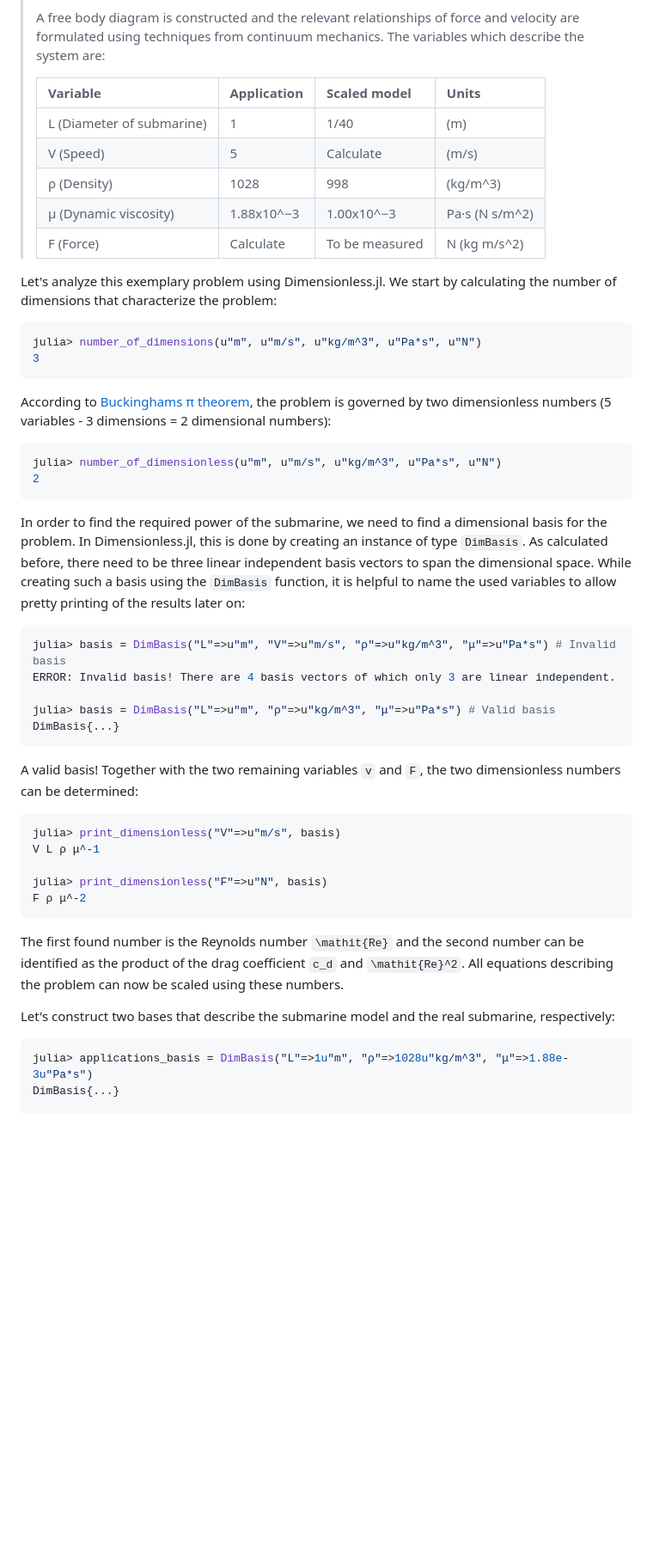
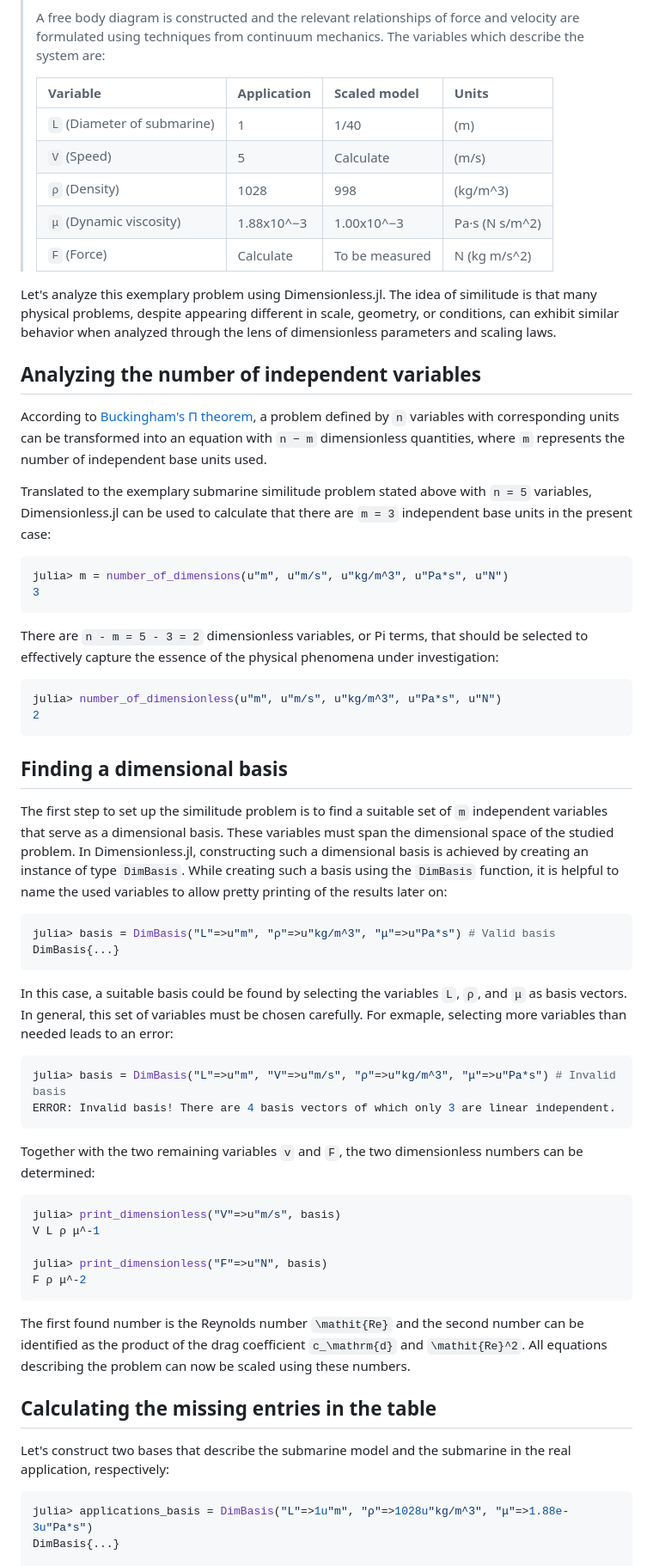
Before and after one commit to martinkosch/Dimensionless.jl, a Markdown page: docs/src/example.md, the part around one of its changes. Shown at 86% size. Rendered like a GitHub page; blank space fills up the shorter version.

Commit message:
Clean up the example

````diff
--- a/docs/src/example.md
+++ b/docs/src/example.md
@@ -7,35 +7,45 @@ The following example is taken from the [Similitude Wikipedia article](https://e
 >
 > Variable                   | Application   | Scaled model      |Units
 >:---------------------------|:--------------|:------------------|:--------------
-> L (Diameter of submarine)  | 1             | 1/40              | (m)
-> V (Speed)                  | 5             | Calculate         | (m/s)
-> ρ (Density)                | 1028          | 998               | (kg/m^3)
-> μ (Dynamic viscosity)      | 1.88x10^−3    | 1.00x10^−3        | Pa·s (N s/m^2)
-> F (Force)                  | Calculate     | To be measured    |	N (kg m/s^2)
+> ``L`` (Diameter of submarine)  | 1             | 1/40              | (m)
+> ``V`` (Speed)                  | 5             | Calculate         | (m/s)
+> ``ρ`` (Density)                | 1028          | 998               | (kg/m^3)
+> ``μ`` (Dynamic viscosity)      | 1.88x10^−3    | 1.00x10^−3        | Pa·s (N s/m^2)
+> ``F`` (Force)                  | Calculate     | To be measured    |	N (kg m/s^2)
 
-Let's analyze this exemplary problem using Dimensionless.jl. We start by calculating the number of dimensions that characterize the problem:
 
+Let's analyze this exemplary problem using Dimensionless.jl. The idea of similitude is that many physical problems, despite appearing different in scale, geometry, or conditions, can exhibit similar behavior when analyzed through the lens of dimensionless parameters and scaling laws.
+
+## Analyzing the number of independent variables
+According to [Buckingham's Π theorem](https://en.wikipedia.org/wiki/Buckingham_%CF%80_theorem), a problem defined by ``n`` variables with corresponding units can be transformed into an equation with ``n − m`` dimensionless quantities, where ``m`` represents the number of independent base units used.
+
+Translated to the exemplary submarine similitude problem stated above with ``n = 5`` variables, Dimensionless.jl can be used to calculate that there are ``m = 3`` independent base units in the present case:
 ```julia
-julia> number_of_dimensions(u"m", u"m/s", u"kg/m^3", u"Pa*s", u"N")
+julia> m = number_of_dimensions(u"m", u"m/s", u"kg/m^3", u"Pa*s", u"N")
 3
 ```
 
-According to [Buckinghams π theorem](https://en.wikipedia.org/wiki/Buckingham_%CF%80_theorem), the problem is governed by two dimensionless numbers (5 variables - 3 dimensions = 2 dimensional numbers):
+There are ``n - m = 5 - 3 = 2`` dimensionless variables, or Pi terms, that should be selected to effectively capture the essence of the physical phenomena under investigation:
 ```julia
 julia> number_of_dimensionless(u"m", u"m/s", u"kg/m^3", u"Pa*s", u"N")
 2
 ```
 
-In order to find the required power of the submarine, we need to find a dimensional basis for the problem. In Dimensionless.jl, this is done by creating an instance of type `DimBasis`. As calculated before, there need to be three linear independent basis vectors to span the dimensional space. While creating such a basis using the `DimBasis` function, it is helpful to name the used variables to allow pretty printing of the results later on:
+## Finding a dimensional basis
+The first step to set up the similitude problem is to find a suitable set of ``m`` independent variables that serve as a dimensional basis. These variables must span the dimensional space of the studied problem.
+In Dimensionless.jl, constructing such a dimensional basis is achieved by creating an instance of type `DimBasis`. While creating such a basis using the `DimBasis` function, it is helpful to name the used variables to allow pretty printing of the results later on:
+```julia
+julia> basis = DimBasis("L"=>u"m", "ρ"=>u"kg/m^3", "μ"=>u"Pa*s") # Valid basis
+DimBasis{...}
+```
+In this case, a suitable basis could be found by selecting the variables ``L``, ``ρ``, and ``μ`` as basis vectors. In general, this set of variables must be chosen carefully. For exmaple, selecting more variables than needed leads to an error:
 ```julia
 julia> basis = DimBasis("L"=>u"m", "V"=>u"m/s", "ρ"=>u"kg/m^3", "μ"=>u"Pa*s") # Invalid basis
 ERROR: Invalid basis! There are 4 basis vectors of which only 3 are linear independent.
-
-julia> basis = DimBasis("L"=>u"m", "ρ"=>u"kg/m^3", "μ"=>u"Pa*s") # Valid basis
-DimBasis{...}
 ```
 
-A valid basis! Together with the two remaining variables ``v`` and ``F``, the two dimensionless numbers can be determined:
+
+Together with the two remaining variables ``v`` and ``F``, the two dimensionless numbers can be determined:
 ```julia
 julia> print_dimensionless("V"=>u"m/s", basis)
 V L ρ μ^-1
@@ -43,9 +53,10 @@ V L ρ μ^-1
 julia> print_dimensionless("F"=>u"N", basis)
 F ρ μ^-2
 ```
-The first found number is the Reynolds number ``\mathit{Re}`` and the second number can be identified as the product of the drag coefficient ``c_d`` and ``\mathit{Re}^2``. All equations describing the problem can now be scaled using these numbers.
+The first found number is the Reynolds number ``\mathit{Re}`` and the second number can be identified as the product of the drag coefficient ``c_\mathrm{d}`` and ``\mathit{Re}^2``. All equations describing the problem can now be scaled using these numbers.
 
-Let's construct two bases that describe the submarine model and the real submarine, respectively:
+## Calculating the missing entries in the table
+Let's construct two bases that describe the submarine model and the submarine in the real application, respectively:
 ```julia
 julia> applications_basis = DimBasis("L"=>1u"m", "ρ"=>1028u"kg/m^3", "μ"=>1.88e-3u"Pa*s")
 DimBasis{...}
````
Also changed, not shown: other parts of docs/src/example.md (+11 -5 lines).
